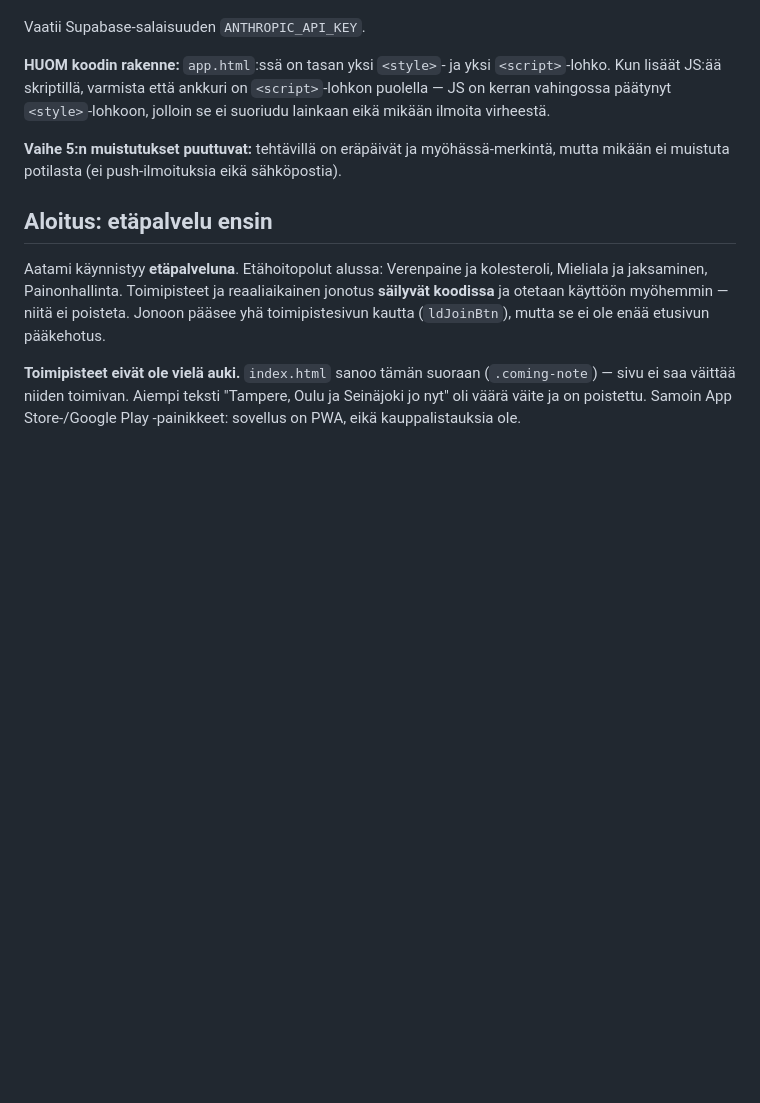
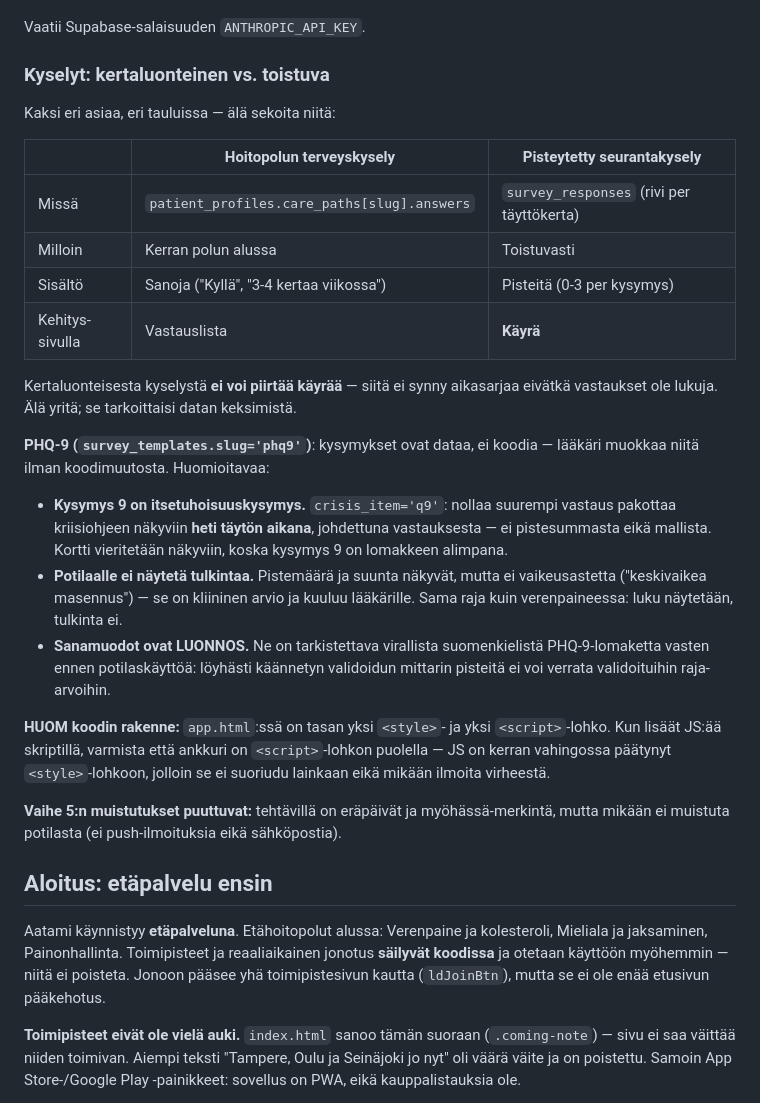
Before and after one commit to Nougat3/aatami, a Markdown page: CLAUDE.md, the part around the change. GitHub-like rendering; blank space fills up the shorter version.

Commit message:
Document the two kinds of questionnaire in CLAUDE.md
Co-Authored-By: Claude <noreply@anthropic.com>

```diff
--- a/CLAUDE.md
+++ b/CLAUDE.md
@@ -128,6 +128,34 @@ Viestit-näkymä on keskustelu Claudella toteutetun valmentajan kanssa
   käyttää sitä ilmaisena mallikutsuna.
 
 Vaatii Supabase-salaisuuden `ANTHROPIC_API_KEY`.
+
+### Kyselyt: kertaluonteinen vs. toistuva
+
+Kaksi eri asiaa, eri tauluissa — älä sekoita niitä:
+
+| | Hoitopolun terveyskysely | Pisteytetty seurantakysely |
+|---|---|---|
+| Missä | `patient_profiles.care_paths[slug].answers` | `survey_responses` (rivi per täyttökerta) |
+| Milloin | Kerran polun alussa | Toistuvasti |
+| Sisältö | Sanoja ("Kyllä", "3-4 kertaa viikossa") | Pisteitä (0-3 per kysymys) |
+| Kehitys-sivulla | Vastauslista | **Käyrä** |
+
+Kertaluonteisesta kyselystä **ei voi piirtää käyrää** — siitä ei synny aikasarjaa
+eivätkä vastaukset ole lukuja. Älä yritä; se tarkoittaisi datan keksimistä.
+
+**PHQ-9 (`survey_templates.slug='phq9'`)**: kysymykset ovat dataa, ei koodia —
+lääkäri muokkaa niitä ilman koodimuutosta. Huomioitavaa:
+
+- **Kysymys 9 on itsetuhoisuuskysymys.** `crisis_item='q9'`: nollaa suurempi
+  vastaus pakottaa kriisiohjeen näkyviin **heti täytön aikana**, johdettuna
+  vastauksesta — ei pistesummasta eikä mallista. Kortti vieritetään näkyviin,
+  koska kysymys 9 on lomakkeen alimpana.
+- **Potilaalle ei näytetä tulkintaa.** Pistemäärä ja suunta näkyvät, mutta ei
+  vaikeusastetta ("keskivaikea masennus") — se on kliininen arvio ja kuuluu
+  lääkärille. Sama raja kuin verenpaineessa: luku näytetään, tulkinta ei.
+- **Sanamuodot ovat LUONNOS.** Ne on tarkistettava virallista suomenkielistä
+  PHQ-9-lomaketta vasten ennen potilaskäyttöä: löyhästi käännetyn validoidun
+  mittarin pisteitä ei voi verrata validoituihin raja-arvoihin.
 
 **HUOM koodin rakenne:** `app.html`:ssä on tasan yksi `<style>`- ja yksi
 `<script>`-lohko. Kun lisäät JS:ää skriptillä, varmista että ankkuri on
```
